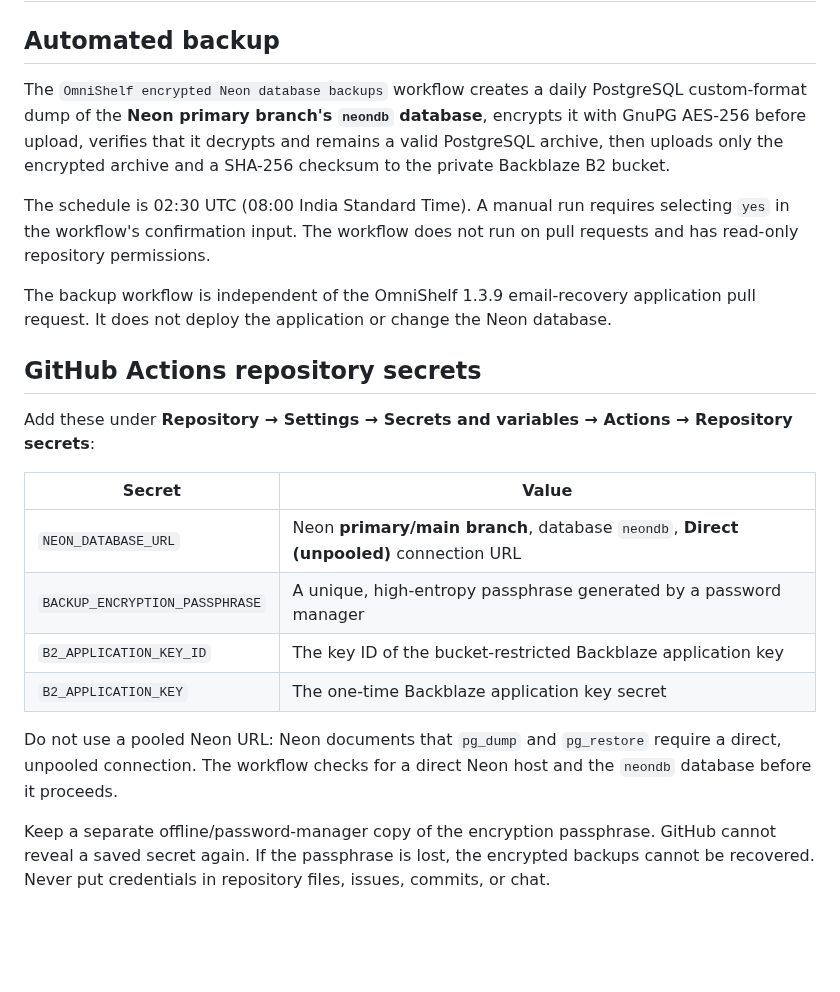
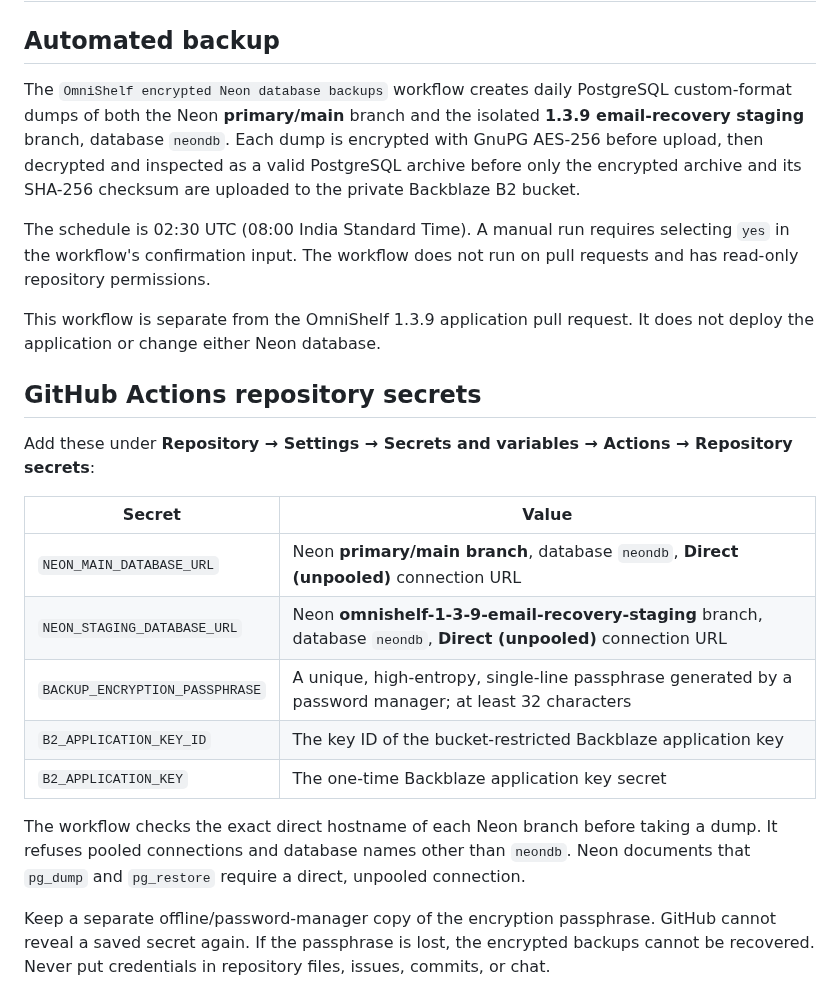
Before and after one commit to Reisquin/Omnishelf, a Markdown page: docs/DATABASE_BACKUPS.md, the part around the change. Drawn GitHub-style; blank space fills up the shorter version.

Commit message:
Document backup coverage for both Neon branches

```diff
--- a/docs/DATABASE_BACKUPS.md
+++ b/docs/DATABASE_BACKUPS.md
@@ -2,11 +2,11 @@
 
 ## Automated backup
 
-The `OmniShelf encrypted Neon database backups` workflow creates a daily PostgreSQL custom-format dump of the **Neon primary branch's `neondb` database**, encrypts it with GnuPG AES-256 before upload, verifies that it decrypts and remains a valid PostgreSQL archive, then uploads only the encrypted archive and a SHA-256 checksum to the private Backblaze B2 bucket.
+The `OmniShelf encrypted Neon database backups` workflow creates daily PostgreSQL custom-format dumps of both the Neon **primary/main** branch and the isolated **1.3.9 email-recovery staging** branch, database `neondb`. Each dump is encrypted with GnuPG AES-256 before upload, then decrypted and inspected as a valid PostgreSQL archive before only the encrypted archive and its SHA-256 checksum are uploaded to the private Backblaze B2 bucket.
 
 The schedule is 02:30 UTC (08:00 India Standard Time). A manual run requires selecting `yes` in the workflow's confirmation input. The workflow does not run on pull requests and has read-only repository permissions.
 
-The backup workflow is independent of the OmniShelf 1.3.9 email-recovery application pull request. It does not deploy the application or change the Neon database.
+This workflow is separate from the OmniShelf 1.3.9 application pull request. It does not deploy the application or change either Neon database.
 
 ## GitHub Actions repository secrets
 
@@ -14,12 +14,13 @@ Add these under **Repository → Settings → Secrets and variables → Actions
 
 | Secret | Value |
 |---|---|
-| `NEON_DATABASE_URL` | Neon **primary/main branch**, database `neondb`, **Direct (unpooled)** connection URL |
-| `BACKUP_ENCRYPTION_PASSPHRASE` | A unique, high-entropy passphrase generated by a password manager |
+| `NEON_MAIN_DATABASE_URL` | Neon **primary/main branch**, database `neondb`, **Direct (unpooled)** connection URL |
+| `NEON_STAGING_DATABASE_URL` | Neon **omnishelf-1-3-9-email-recovery-staging** branch, database `neondb`, **Direct (unpooled)** connection URL |
+| `BACKUP_ENCRYPTION_PASSPHRASE` | A unique, high-entropy, single-line passphrase generated by a password manager; at least 32 characters |
 | `B2_APPLICATION_KEY_ID` | The key ID of the bucket-restricted Backblaze application key |
 | `B2_APPLICATION_KEY` | The one-time Backblaze application key secret |
 
-Do not use a pooled Neon URL: Neon documents that `pg_dump` and `pg_restore` require a direct, unpooled connection. The workflow checks for a direct Neon host and the `neondb` database before it proceeds.
+The workflow checks the exact direct hostname of each Neon branch before taking a dump. It refuses pooled connections and database names other than `neondb`. Neon documents that `pg_dump` and `pg_restore` require a direct, unpooled connection.
 
 Keep a separate offline/password-manager copy of the encryption passphrase. GitHub cannot reveal a saved secret again. If the passphrase is lost, the encrypted backups cannot be recovered. Never put credentials in repository files, issues, commits, or chat.
 
```
